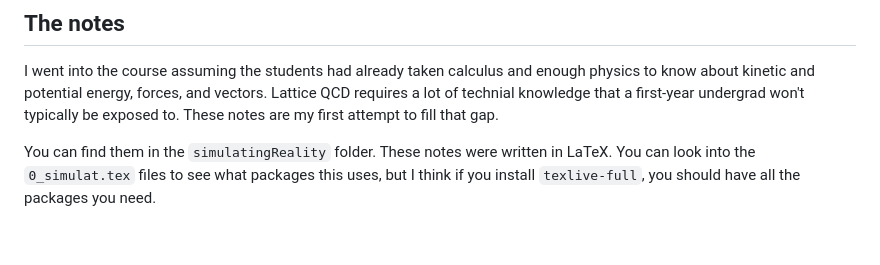
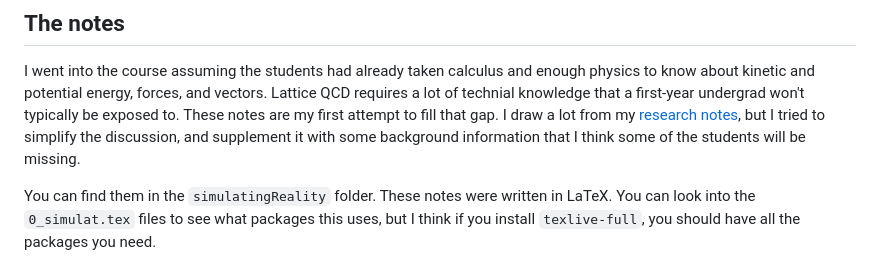
Before and after one commit to clarkedavida/Computational-Methods-for-Hot-Nuclear-Matter, a Markdown page: README.md, the part around the change. GitHub-like rendering; blank space fills up the shorter version.

```diff
--- a/README.md
+++ b/README.md
@@ -37,6 +37,9 @@ we will list the tasks that need to be done, claim them, and mark them as they a
 I went into the course assuming the students had already taken calculus and enough physics to know about kinetic
 and potential energy, forces, and vectors. Lattice QCD requires a lot of technial knowledge that a first-year
 undergrad won't typically be exposed to. These notes are my first attempt to fill that gap.
+I draw a lot from my [research notes](https://github.com/clarkedavida/researchNotes), but I tried to
+simplify the discussion, and supplement it with some background information that I think
+some of the students will be missing.
 
 You can find them in the `simulatingReality` folder. These notes were written in LaTeX. You can look into the `0_simulat.tex`
 files to see what packages this uses, but I think if you install `texlive-full`, you should have all the packages you need.
```
